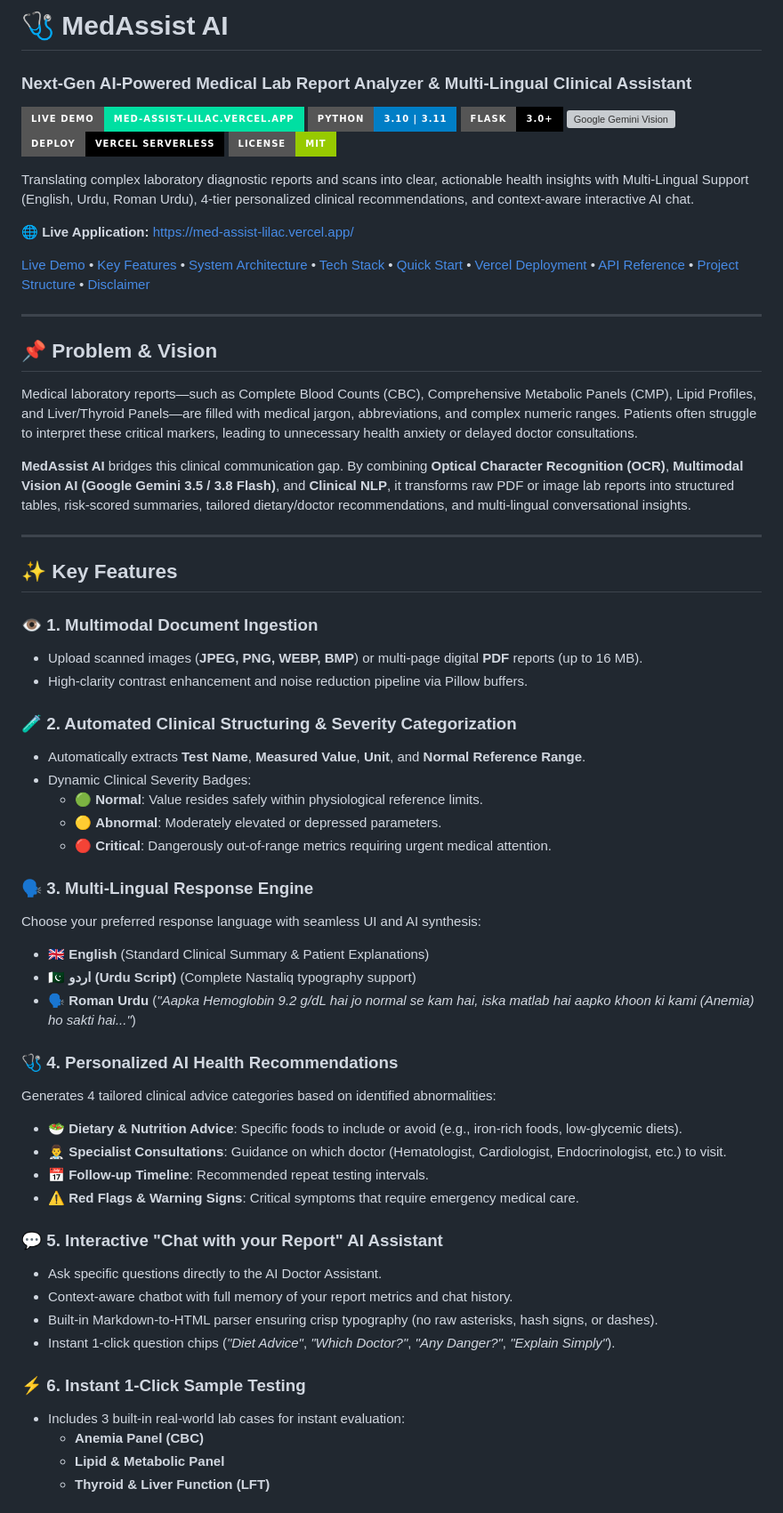
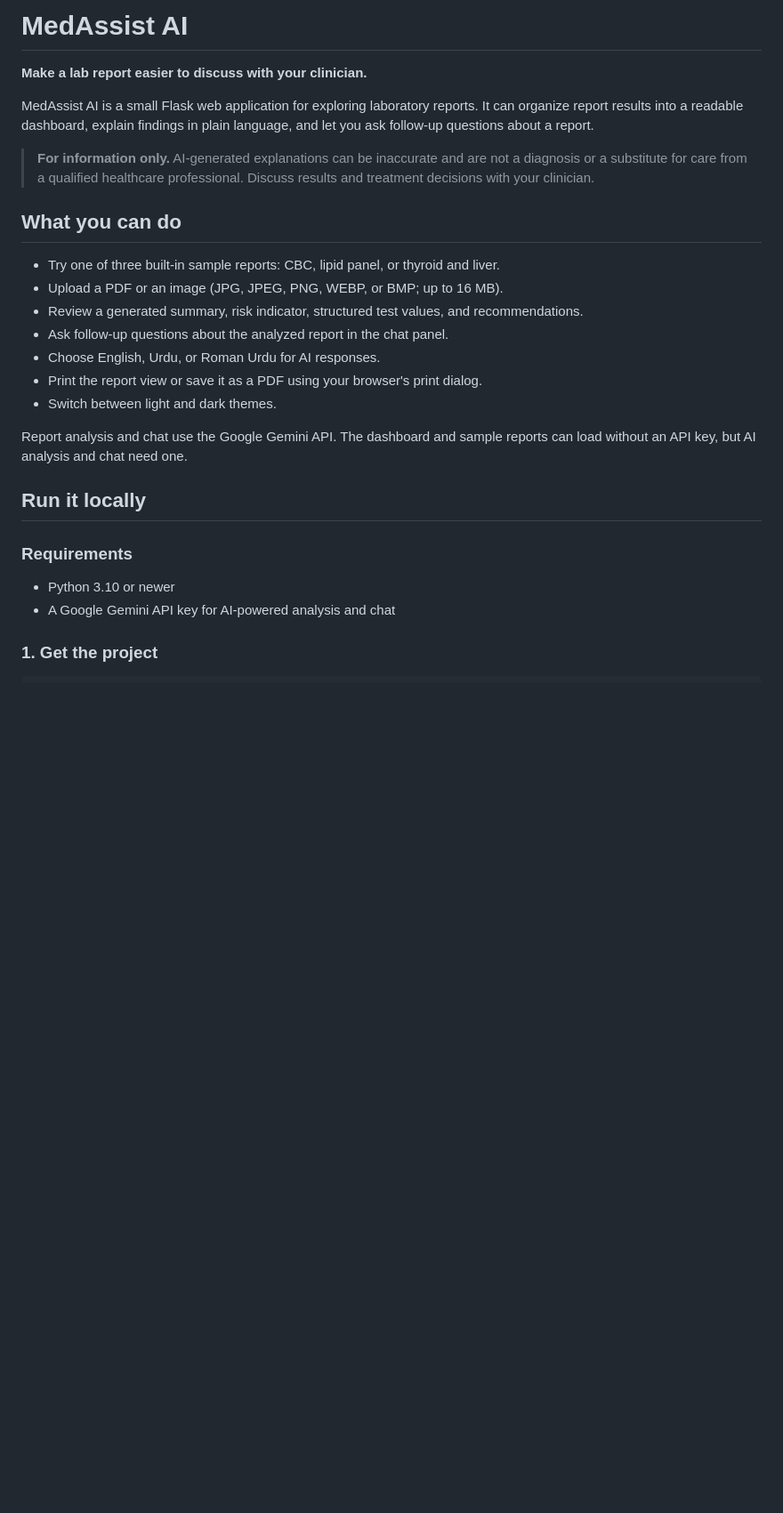
Before and after one commit to hitanshus-svg/Health-Assist, a Markdown page: README.md, the part around one of its changes. Shown at 89% size. Rendered like a GitHub page; badges without logos; blank space fills up the shorter version; grey boxes are pictures that could not be loaded.

```diff
--- a/README.md
+++ b/README.md
@@ -1,64 +1,29 @@
-# 🩺 MedAssist AI
-### Next-Gen AI-Powered Medical Lab Report Analyzer & Multi-Lingual Clinical Assistant
+# MedAssist AI
 
-[![Live Demo](https://img.shields.io/badge/Live%20Demo-med--assist--lilac.vercel.app-00dfa2?style=for-the-badge&logo=vercel&logoColor=black)](https://med-assist-lilac.vercel.app/)
-[![Python Version](https://img.shields.io/badge/python-3.10%20%7C%203.11-blue?style=for-the-badge&logo=python&logoColor=white)](https://www.python.org/)
-[![Flask Framework](https://img.shields.io/badge/Flask-3.0+-black?style=for-the-badge&logo=flask&logoColor=white)](https://flask.palletsprojects.com/)
-[![Google Gemini Vision](https://img.shields.io/badge/Google%20Gemini-3.5%20%2F%203.8%20Flash-orange?style=for-the-badge&logo=google&logoColor=white)](https://ai.google.dev/)
-[![Deployment](https://img.shields.io/badge/Deploy-Vercel%20Serverless-000000?style=for-the-badge&logo=vercel&logoColor=white)](https://med-assist-lilac.vercel.app/)
-[![License](https://img.shields.io/badge/License-MIT-green?style=for-the-badge)](LICENSE)
+**Make a lab report easier to discuss with your clinician.**
 
-Translating complex laboratory diagnostic reports and scans into clear, actionable health insights with Multi-Lingual Support (English, Urdu, Roman Urdu), 4-tier personalized clinical recommendations, and context-aware interactive AI chat.
+MedAssist AI is a small Flask web application for exploring laboratory reports. It can organize report results into a readable dashboard, explain findings in plain language, and let you ask follow-up questions about a report.
 
-🌐 **Live Application:** [https://med-assist-lilac.vercel.app/](https://med-assist-lilac.vercel.app/)
+> **For information only.** AI-generated explanations can be inaccurate and are not a diagnosis or a substitute for care from a qualified healthcare professional. Discuss results and treatment decisions with your clinician.
 
-[Live Demo](https://med-assist-lilac.vercel.app/) • [Key Features](#-key-features) • [System Architecture](#-system-architecture) • [Tech Stack](#-tech-stack) • [Quick Start](#-quick-start--installation) • [Vercel Deployment](#-1-click-free-vercel-deployment) • [API Reference](#-api-reference) • [Project Structure](#-repository-structure) • [Disclaimer](#-medical-disclaimer)
+## What you can do
 
----
+- Try one of three built-in sample reports: CBC, lipid panel, or thyroid and liver.
+- Upload a PDF or an image (JPG, JPEG, PNG, WEBP, or BMP; up to 16 MB).
+- Review a generated summary, risk indicator, structured test values, and recommendations.
+- Ask follow-up questions about the analyzed report in the chat panel.
+- Choose English, Urdu, or Roman Urdu for AI responses.
+- Print the report view or save it as a PDF using your browser's print dialog.
+- Switch between light and dark themes.
 
-## 📌 Problem & Vision
+Report analysis and chat use the Google Gemini API. The dashboard and sample reports can load without an API key, but AI analysis and chat need one.
 
-Medical laboratory reports—such as Complete Blood Counts (CBC), Comprehensive Metabolic Panels (CMP), Lipid Profiles, and Liver/Thyroid Panels—are filled with medical jargon, abbreviations, and complex numeric ranges. Patients often struggle to interpret these critical markers, leading to unnecessary health anxiety or delayed doctor consultations.
+## Run it locally
 
-**MedAssist AI** bridges this clinical communication gap. By combining **Optical Character Recognition (OCR)**, **Multimodal Vision AI (Google Gemini 3.5 / 3.8 Flash)**, and **Clinical NLP**, it transforms raw PDF or image lab reports into structured tables, risk-scored summaries, tailored dietary/doctor recommendations, and multi-lingual conversational insights.
+### Requirements
 
----
+- Python 3.10 or newer
+- A Google Gemini API key for AI-powered analysis and chat
 
-## ✨ Key Features
+### 1. Get the project
 
-### 👁️ 1. Multimodal Document Ingestion
-* Upload scanned images (**JPEG, PNG, WEBP, BMP**) or multi-page digital **PDF** reports (up to 16 MB).
-* High-clarity contrast enhancement and noise reduction pipeline via Pillow buffers.
-
-### 🧪 2. Automated Clinical Structuring & Severity Categorization
-* Automatically extracts **Test Name**, **Measured Value**, **Unit**, and **Normal Reference Range**.
-* Dynamic Clinical Severity Badges:
-  * 🟢 **Normal**: Value resides safely within physiological reference limits.
-  * 🟡 **Abnormal**: Moderately elevated or depressed parameters.
-  * 🔴 **Critical**: Dangerously out-of-range metrics requiring urgent medical attention.
-
-### 🗣️ 3. Multi-Lingual Response Engine
-Choose your preferred response language with seamless UI and AI synthesis:
-* 🇬🇧 **English** (Standard Clinical Summary & Patient Explanations)
-* 🇵🇰 **اردو (Urdu Script)** (Complete Nastaliq typography support)
-* 🗣️ **Roman Urdu** (*"Aapka Hemoglobin 9.2 g/dL hai jo normal se kam hai, iska matlab hai aapko khoon ki kami (Anemia) ho sakti hai..."*)
-
-### 🩺 4. Personalized AI Health Recommendations
-Generates 4 tailored clinical advice categories based on identified abnormalities:
-* 🥗 **Dietary & Nutrition Advice**: Specific foods to include or avoid (e.g., iron-rich foods, low-glycemic diets).
-* 👨‍⚕️ **Specialist Consultations**: Guidance on which doctor (Hematologist, Cardiologist, Endocrinologist, etc.) to visit.
-* 📅 **Follow-up Timeline**: Recommended repeat testing intervals.
-* ⚠️ **Red Flags & Warning Signs**: Critical symptoms that require emergency medical care.
-
-### 💬 5. Interactive "Chat with your Report" AI Assistant
-* Ask specific questions directly to the AI Doctor Assistant.
-* Context-aware chatbot with full memory of your report metrics and chat history.
-* Built-in Markdown-to-HTML parser ensuring crisp typography (no raw asterisks, hash signs, or dashes).
-* Instant 1-click question chips (*"Diet Advice"*, *"Which Doctor?"*, *"Any Danger?"*, *"Explain Simply"*).
-
-### ⚡ 6. Instant 1-Click Sample Testing
-* Includes 3 built-in real-world lab cases for instant evaluation:
-  * **Anemia Panel (CBC)**
-  * **Lipid & Metabolic Panel**
-  * **Thyroid & Liver Function (LFT)**
-
```
Also changed, not shown: other parts of README.md (+85 -125 lines).
